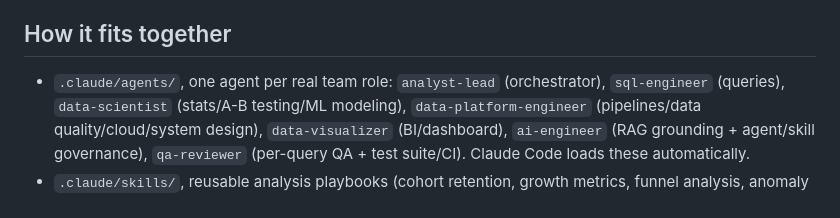
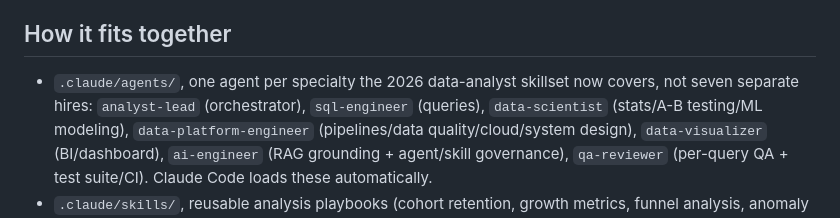
Before and after one commit to rithikahaha/AI-Data-Analyst-Claude-Code, a Markdown page: CLAUDE.md, the part around the change. Rendered like a GitHub page.

```diff
--- a/CLAUDE.md
+++ b/CLAUDE.md
@@ -7,7 +7,8 @@ answer backed by real SQL, statistics, a model, or a chart.
 
 ## How it fits together
 
-- `.claude/agents/`, one agent per real team role: `analyst-lead` (orchestrator),
+- `.claude/agents/`, one agent per specialty the 2026 data-analyst skillset now
+  covers, not seven separate hires: `analyst-lead` (orchestrator),
   `sql-engineer` (queries), `data-scientist` (stats/A-B testing/ML modeling),
   `data-platform-engineer` (pipelines/data quality/cloud/system design),
   `data-visualizer` (BI/dashboard), `ai-engineer` (RAG grounding + agent/skill
```
Also changed, not shown: README.md (+7 -2 lines).
